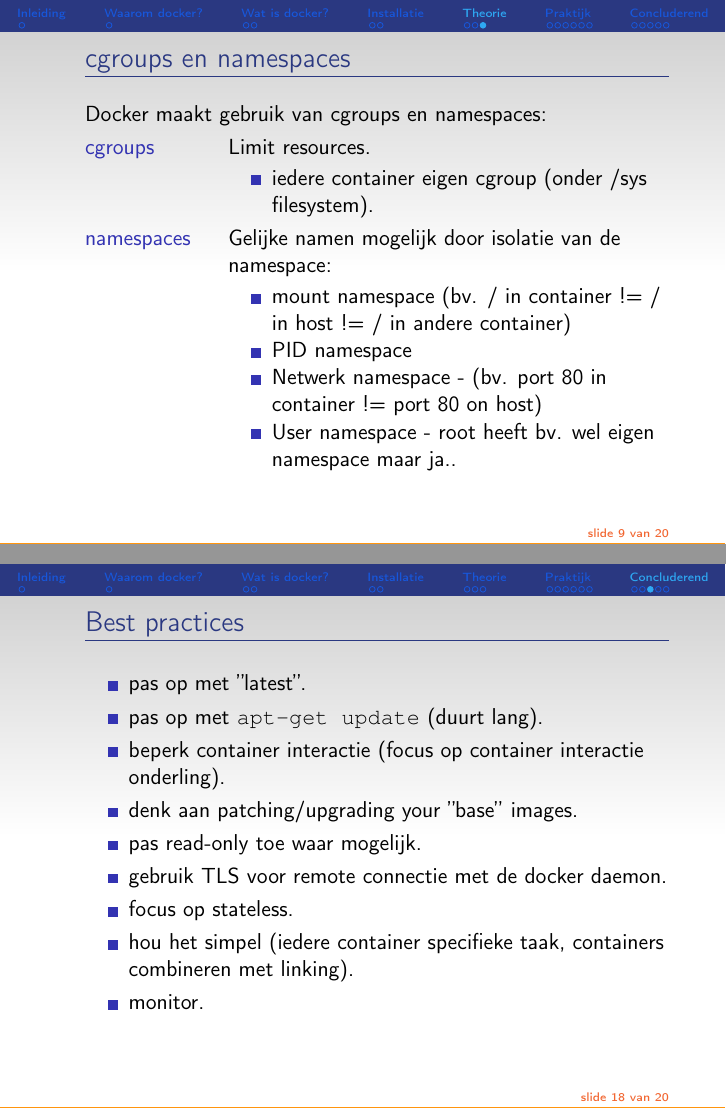
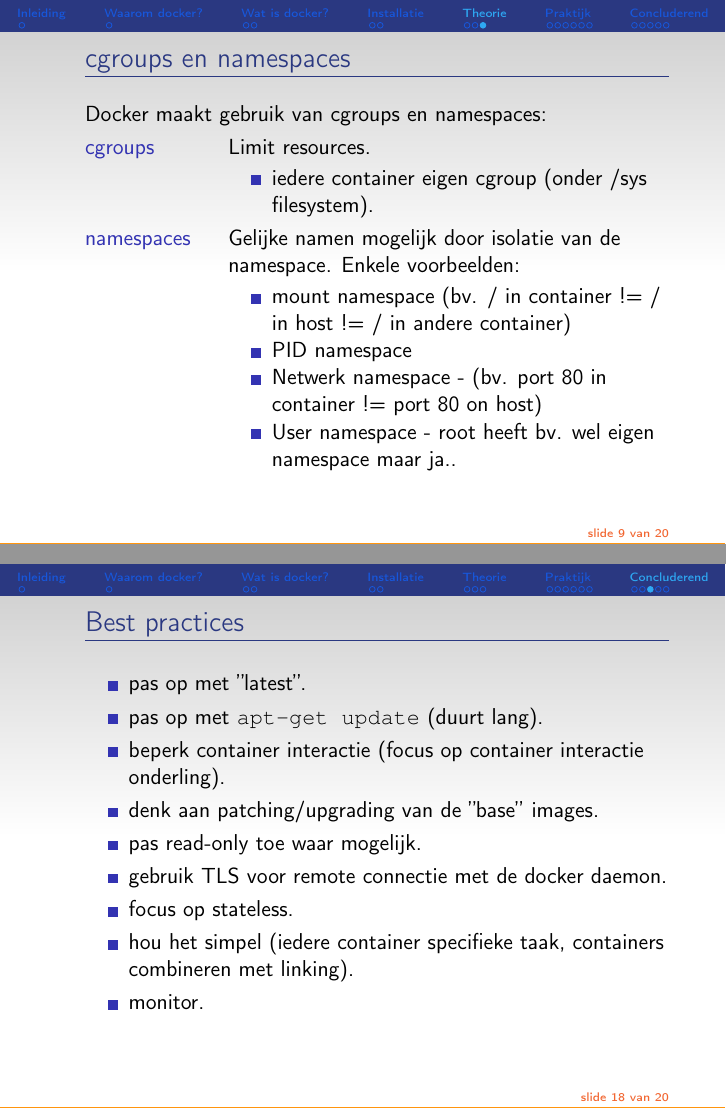
Before and after one commit to oscarbuse/presentaties, LaTeX slides (docker/docker.tex, which reads docker/inl.tex): pages 47 and 131 of 133 before the commit and pages 10 and 19 of 21 after it, joined at a grey line. Compiled offline with pdfLaTeX; a LaTeX package or settings file that is missing is left out.

Commit message:
little changes docker presentation (inl.tex)

```diff
--- a/docker/docker.tex
+++ b/docker/docker.tex
@@ -8,9 +8,9 @@
 %
 % choose between handout format and beamer format.
 % handout
-%\documentclass[t,11pt,handout,xcolor=table]{beamer}
+\documentclass[t,11pt,handout,xcolor=table]{beamer}
 % beamer
-\documentclass[t,xcolor=table]{beamer}
+%\documentclass[t,xcolor=table]{beamer}
 
 %%%%%%%%%% styling
 \usepackage{../presentaties}
--- a/docker/inl.tex
+++ b/docker/inl.tex
@@ -171,7 +171,7 @@ Docker maakt gebruik van cgroups en namespaces:
 % niet persistent. Wel vanaf v1.6 create custom cgroup outside docker and attach a new container to it.
 	\end{itemize}
 	\pause
-	\item[namespaces] Gelijke namen mogelijk door isolatie van de namespace:
+	\item[namespaces] Gelijke namen mogelijk door isolatie van de namespace. Enkele voorbeelden:
 	\begin{itemize}
 		\pause
 		\item mount namespace (bv. / in container != / in host != / in andere container)
@@ -450,7 +450,7 @@ EOF
 	\pause
 	\item beperk container interactie (focus op container interactie onderling).
 	\pause
-	\item denk aan patching/upgrading your ''base'' images.
+	\item denk aan patching/upgrading van de ''base'' images.
 	\pause
 	\item pas read-only toe waar mogelijk.
 	\pause
```
Also changed, not shown: docker/docker_handout.pdf.
